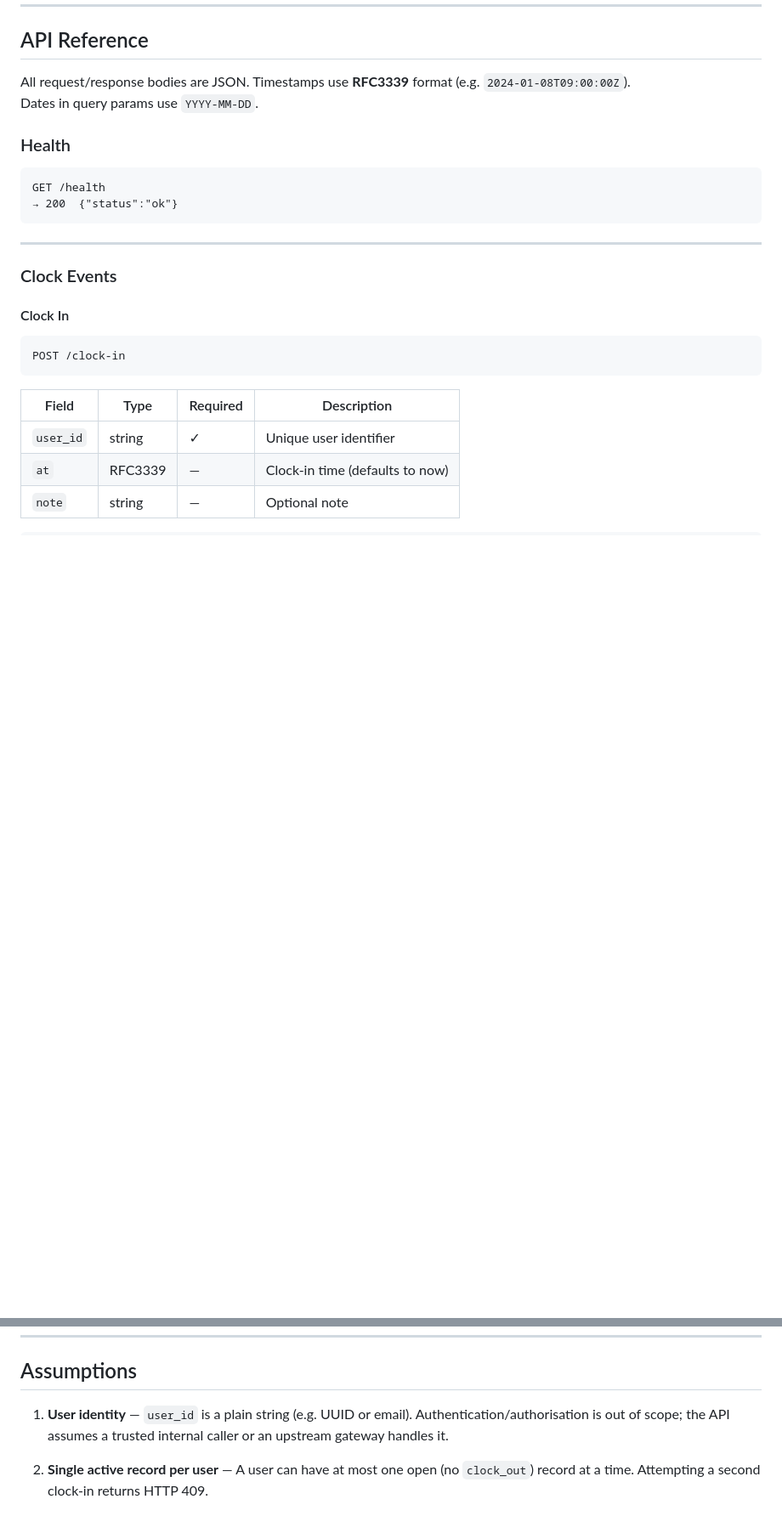
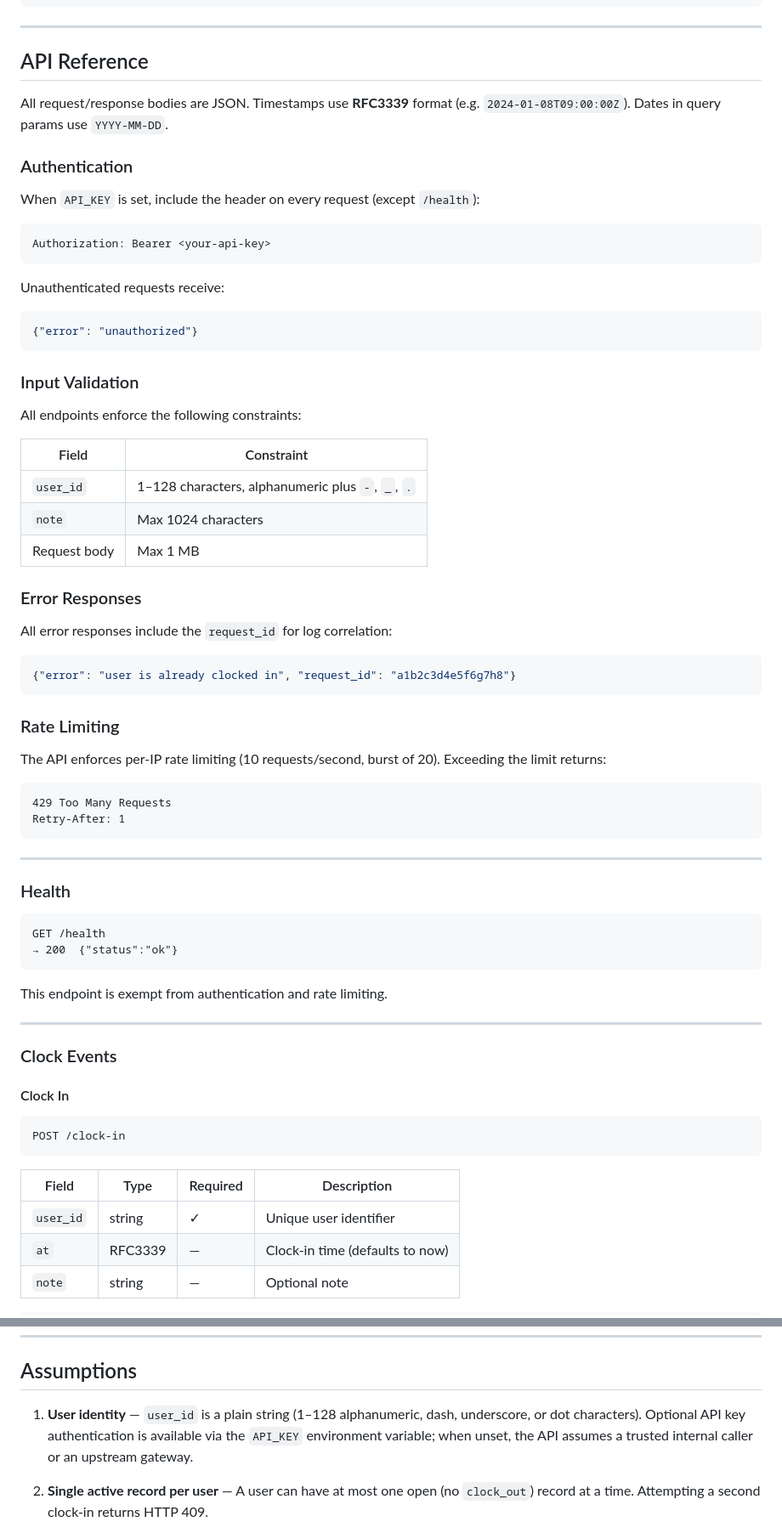
Before and after one commit to rinaldypasya/time-recording, a Markdown page: README.md, 2 parts joined by grey strips. Shown at 85% size. Rendered like a GitHub page; blank space fills up the shorter version.

````diff
--- a/README.md
+++ b/README.md
@@ -69,12 +92,57 @@ go test ./... -race
 All request/response bodies are JSON. Timestamps use **RFC3339** format (e.g. `2024-01-08T09:00:00Z`).
 Dates in query params use `YYYY-MM-DD`.
 
+### Authentication
+
+When `API_KEY` is set, include the header on every request (except `/health`):
+
+```
+Authorization: Bearer <your-api-key>
+```
+
+Unauthenticated requests receive:
+
+```json
+{"error": "unauthorized"}
+```
+
+### Input Validation
+
+All endpoints enforce the following constraints:
+
+| Field | Constraint |
+|---|---|
+| `user_id` | 1–128 characters, alphanumeric plus `-`, `_`, `.` |
+| `note` | Max 1024 characters |
+| Request body | Max 1 MB |
+
+### Error Responses
+
+All error responses include the `request_id` for log correlation:
+
+```json
+{"error": "user is already clocked in", "request_id": "a1b2c3d4e5f6g7h8"}
+```
+
+### Rate Limiting
+
+The API enforces per-IP rate limiting (10 requests/second, burst of 20). Exceeding the limit returns:
+
+```
+429 Too Many Requests
+Retry-After: 1
+```
+
+---
+
 ### Health
 
 ```
 GET /health
 → 200  {"status":"ok"}
 ```
+
+This endpoint is exempt from authentication and rate limiting.
 
 ---
 
@@ -269,7 +354,7 @@ Migrations run automatically on startup via the embedded runner in `internal/db/
 
 ## Assumptions
 
-1. **User identity** — `user_id` is a plain string (e.g. UUID or email). Authentication/authorisation is out of scope; the API assumes a trusted internal caller or an upstream gateway handles it.
+1. **User identity** — `user_id` is a plain string (1–128 alphanumeric, dash, underscore, or dot characters). Optional API key authentication is available via the `API_KEY` environment variable; when unset, the API assumes a trusted internal caller or an upstream gateway.
 
 2. **Single active record per user** — A user can have at most one open (no `clock_out`) record at a time. Attempting a second clock-in returns HTTP 409.
 
````
Also changed, not shown: other parts of README.md (+67 -27 lines).
